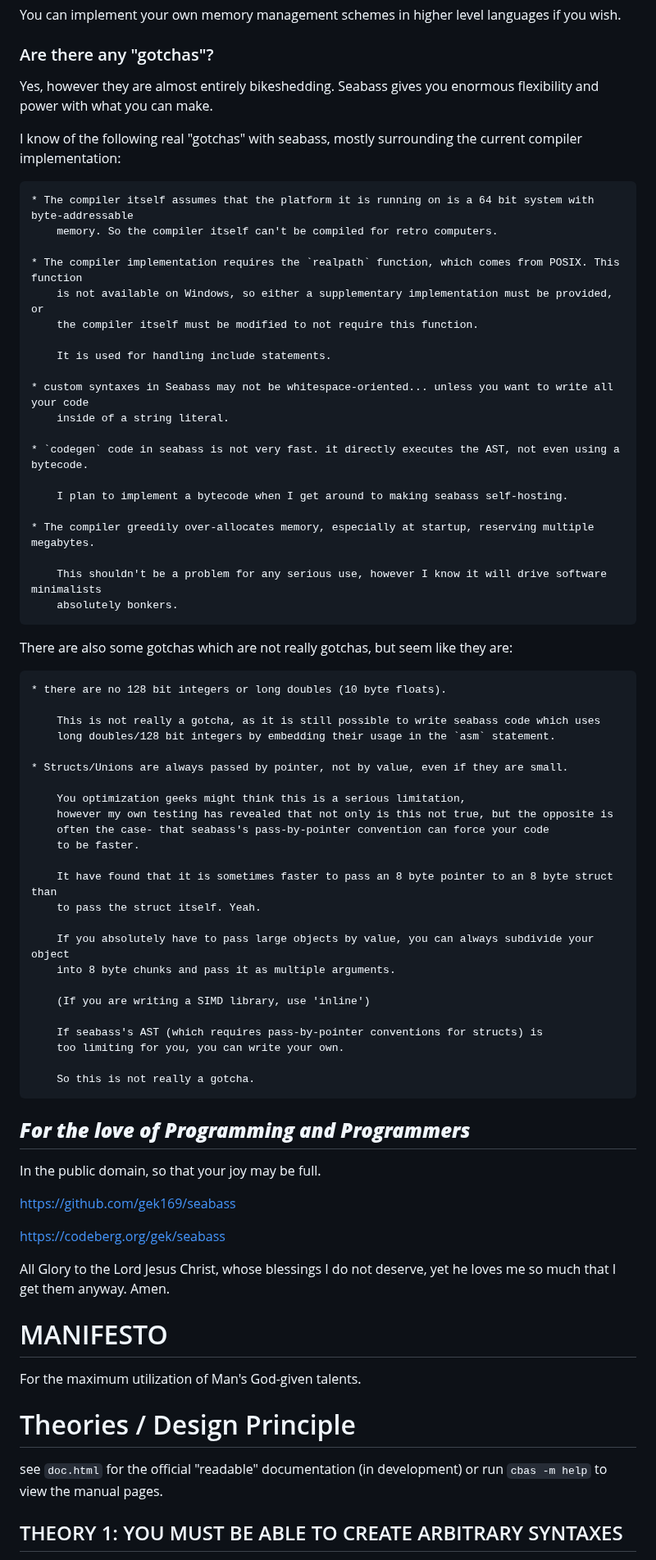
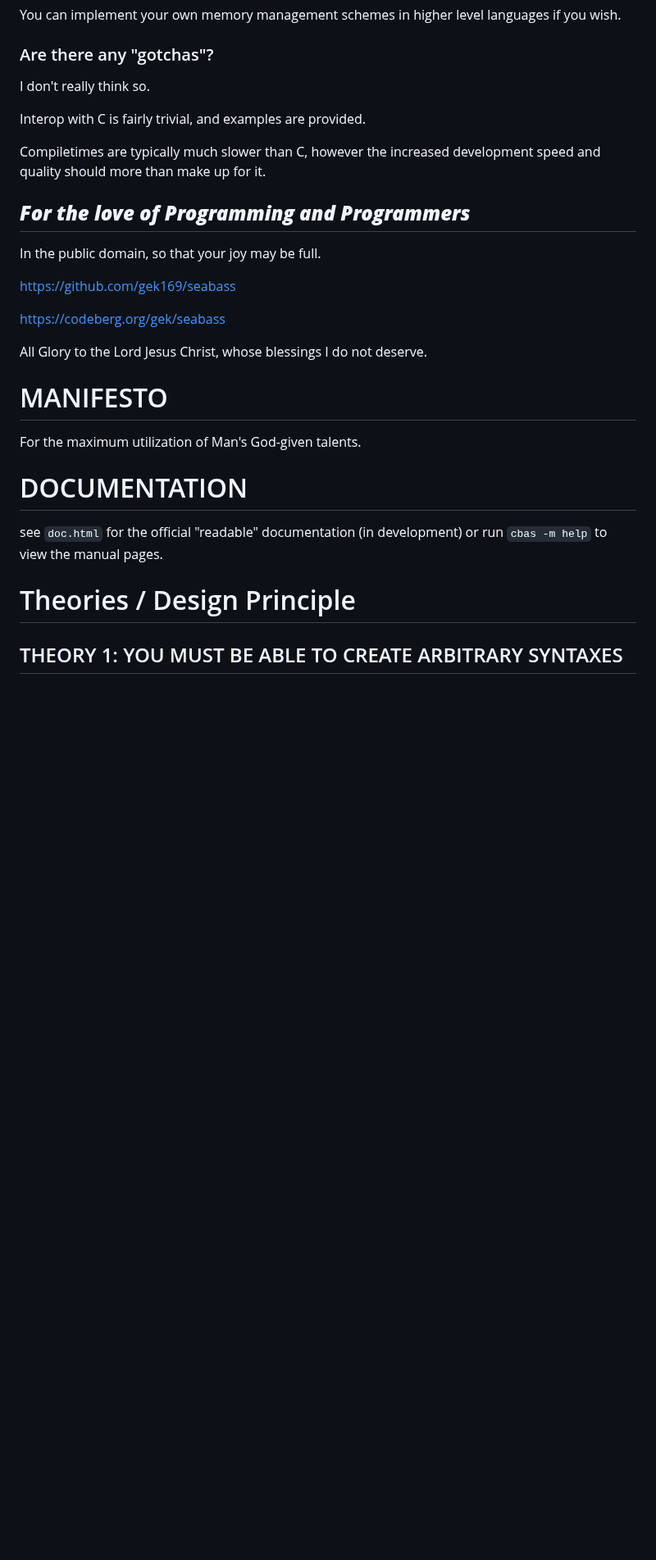
Before and after one commit to C-Chads/seabass, a Markdown page: README.MD, the part around one of its changes. Shown at 82% size. GitHub-like rendering; blank space fills up the shorter version.

```diff
--- a/README.MD
+++ b/README.MD
@@ -247,59 +287,13 @@ wish.
 
 ### Are there any "gotchas"?
 
-Yes, however they are almost entirely bikeshedding. Seabass gives you enormous flexibility and
-power with what you can make.
+I don't really think so.
 
-I know of the following real "gotchas" with seabass, mostly surrounding the current compiler implementation:
+Interop with C is fairly trivial, and examples are provided.
 
-    * The compiler itself assumes that the platform it is running on is a 64 bit system with byte-addressable
-        memory. So the compiler itself can't be compiled for retro computers.
-
-    * The compiler implementation requires the `realpath` function, which comes from POSIX. This function
-        is not available on Windows, so either a supplementary implementation must be provided, or
-        the compiler itself must be modified to not require this function.
-
-        It is used for handling include statements.
-
-    * custom syntaxes in Seabass may not be whitespace-oriented... unless you want to write all your code
-        inside of a string literal.
-
-    * `codegen` code in seabass is not very fast. it directly executes the AST, not even using a bytecode.
-
-        I plan to implement a bytecode when I get around to making seabass self-hosting.
-
-    * The compiler greedily over-allocates memory, especially at startup, reserving multiple megabytes.
-
-        This shouldn't be a problem for any serious use, however I know it will drive software minimalists
-        absolutely bonkers.
-
-There are also some gotchas which are not really gotchas, but seem like they are:
-
-    * there are no 128 bit integers or long doubles (10 byte floats).
-
-        This is not really a gotcha, as it is still possible to write seabass code which uses
-        long doubles/128 bit integers by embedding their usage in the `asm` statement.
-
-    * Structs/Unions are always passed by pointer, not by value, even if they are small.
-
-        You optimization geeks might think this is a serious limitation,
-        however my own testing has revealed that not only is this not true, but the opposite is
-        often the case- that seabass's pass-by-pointer convention can force your code
-        to be faster.
-
-        It have found that it is sometimes faster to pass an 8 byte pointer to an 8 byte struct than
-        to pass the struct itself. Yeah.
-
-        If you absolutely have to pass large objects by value, you can always subdivide your object
-        into 8 byte chunks and pass it as multiple arguments.
-
-        (If you are writing a SIMD library, use 'inline')
-
-        If seabass's AST (which requires pass-by-pointer conventions for structs) is
-        too limiting for you, you can write your own.
-
-        So this is not really a gotcha.
-
+Compiletimes are typically much slower than C, however the
+increased development speed and quality should more than make
+up for it.
 
 ## ***For the love of Programming and Programmers***
 
@@ -309,17 +303,18 @@ https://github.com/gek169/seabass
 
 https://codeberg.org/gek/seabass
 
-All Glory to the Lord Jesus Christ, whose blessings I do not deserve,
-yet he loves me so much that I get them anyway. Amen.
+All Glory to the Lord Jesus Christ, whose blessings I do not deserve.
 
 # MANIFESTO
 
 For the maximum utilization of Man's God-given talents.
 
-# Theories / Design Principle
+# DOCUMENTATION
 
 see `doc.html` for the official "readable" documentation (in development)
 or run `cbas -m help` to view the manual pages.
+
+# Theories / Design Principle
 
 ## THEORY 1: YOU MUST BE ABLE TO CREATE ARBITRARY SYNTAXES
 
```
Also changed, not shown: other parts of README.MD (+84 -75 lines).
